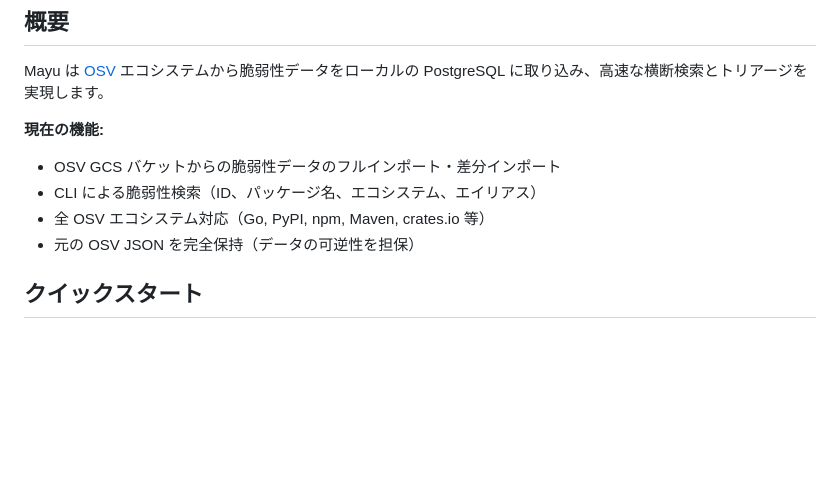
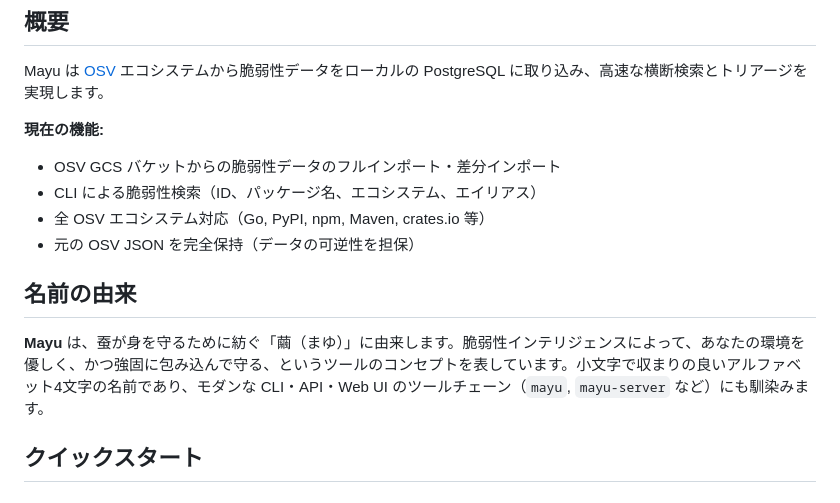
Before and after one commit to kato83/mayu, a Markdown page: README_ja.md, the part around one of its changes. Drawn GitHub-style; blank space fills up the shorter version.

Commit message:
docs: add naming origin (mayu = cocoon) to READMEs

```diff
--- a/README_ja.md
+++ b/README_ja.md
@@ -13,6 +13,10 @@ Mayu は [OSV](https://osv.dev/) エコシステムから脆弱性データを
 - CLI による脆弱性検索（ID、パッケージ名、エコシステム、エイリアス）
 - 全 OSV エコシステム対応（Go, PyPI, npm, Maven, crates.io 等）
 - 元の OSV JSON を完全保持（データの可逆性を担保）
+
+## 名前の由来
+
+**Mayu** は、蚕が身を守るために紡ぐ「繭（まゆ）」に由来します。脆弱性インテリジェンスによって、あなたの環境を優しく、かつ強固に包み込んで守る、というツールのコンセプトを表しています。小文字で収まりの良いアルファベット4文字の名前であり、モダンな CLI・API・Web UI のツールチェーン（`mayu`, `mayu-server` など）にも馴染みます。
 
 ## クイックスタート
 
```
Also changed, not shown: other parts of README_ja.md (+3 -3 lines), README.md (+7 -3 lines).
